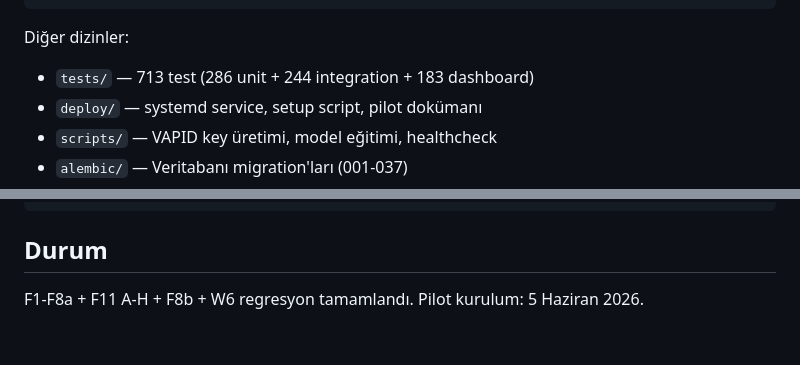
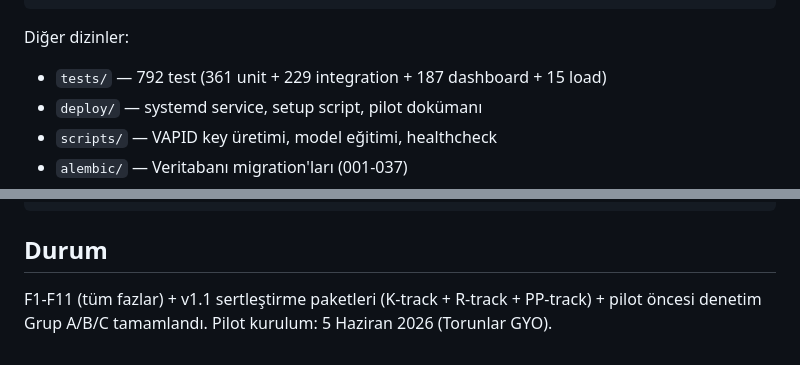
Before and after one commit to GokturkOmer/custos, a Markdown page: README.md, 2 parts joined by grey strips. Drawn GitHub-style.

````diff
--- a/README.md
+++ b/README.md
@@ -85,7 +85,7 @@ src/custos/
 ```
 
 Diğer dizinler:
-- `tests/` — 713 test (286 unit + 244 integration + 183 dashboard)
+- `tests/` — 792 test (361 unit + 229 integration + 187 dashboard + 15 load)
 - `deploy/` — systemd service, setup script, pilot dokümanı
 - `scripts/` — VAPID key üretimi, model eğitimi, healthcheck
 - `alembic/` — Veritabanı migration'ları (001-037)
@@ -120,4 +120,4 @@ sudo bash deploy/setup.sh     # Otomatik kurulum
 
 ## Durum
 
-F1-F8a + F11 A-H + F8b + W6 regresyon tamamlandı. Pilot kurulum: 5 Haziran 2026.
+F1-F11 (tüm fazlar) + v1.1 sertleştirme paketleri (K-track + R-track + PP-track) + pilot öncesi denetim Grup A/B/C tamamlandı. Pilot kurulum: 5 Haziran 2026 (Torunlar GYO).
````
Also changed, not shown: CHANGELOG.md (added, +139 -0 lines), SECURITY.md (added, +81 -0 lines).
